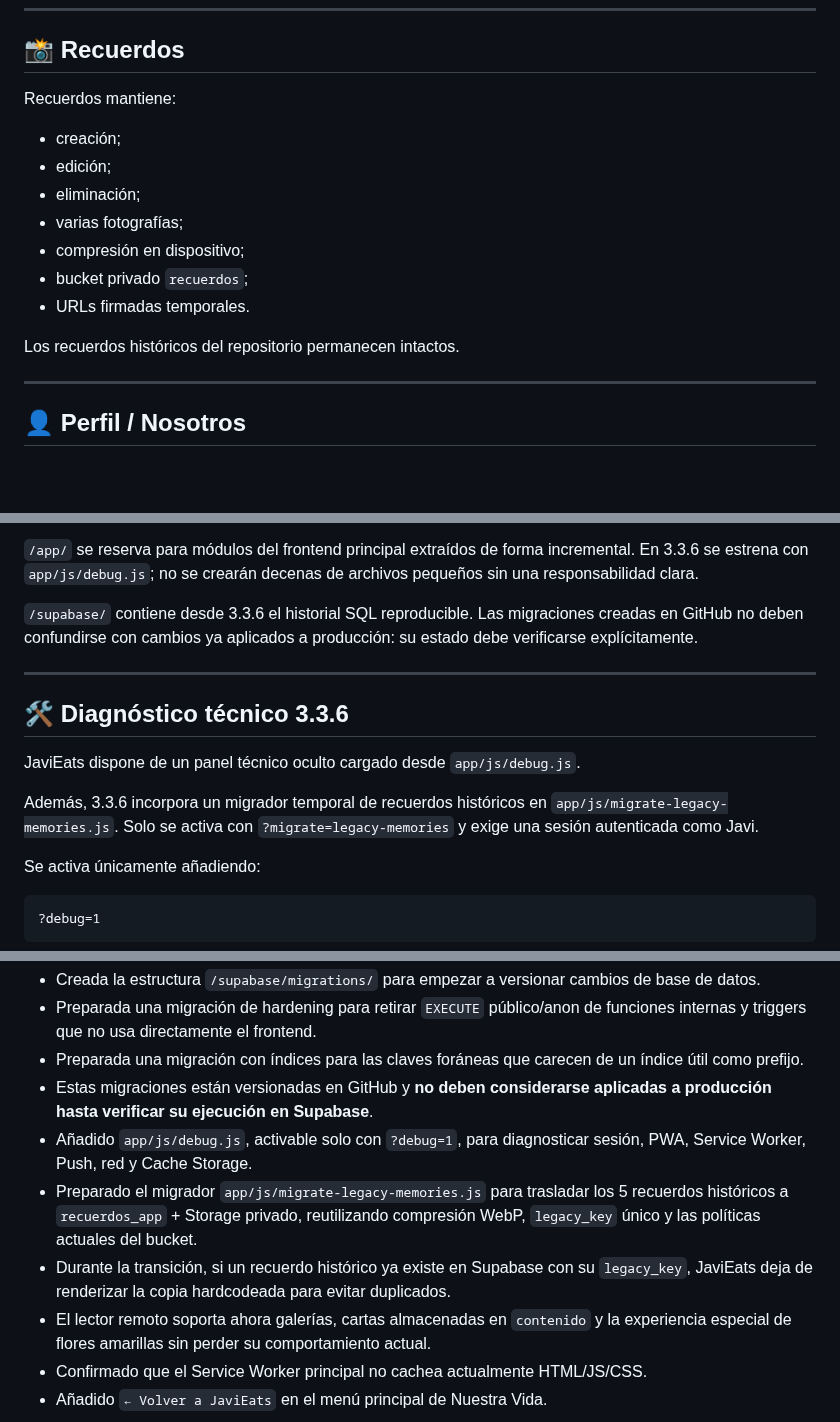
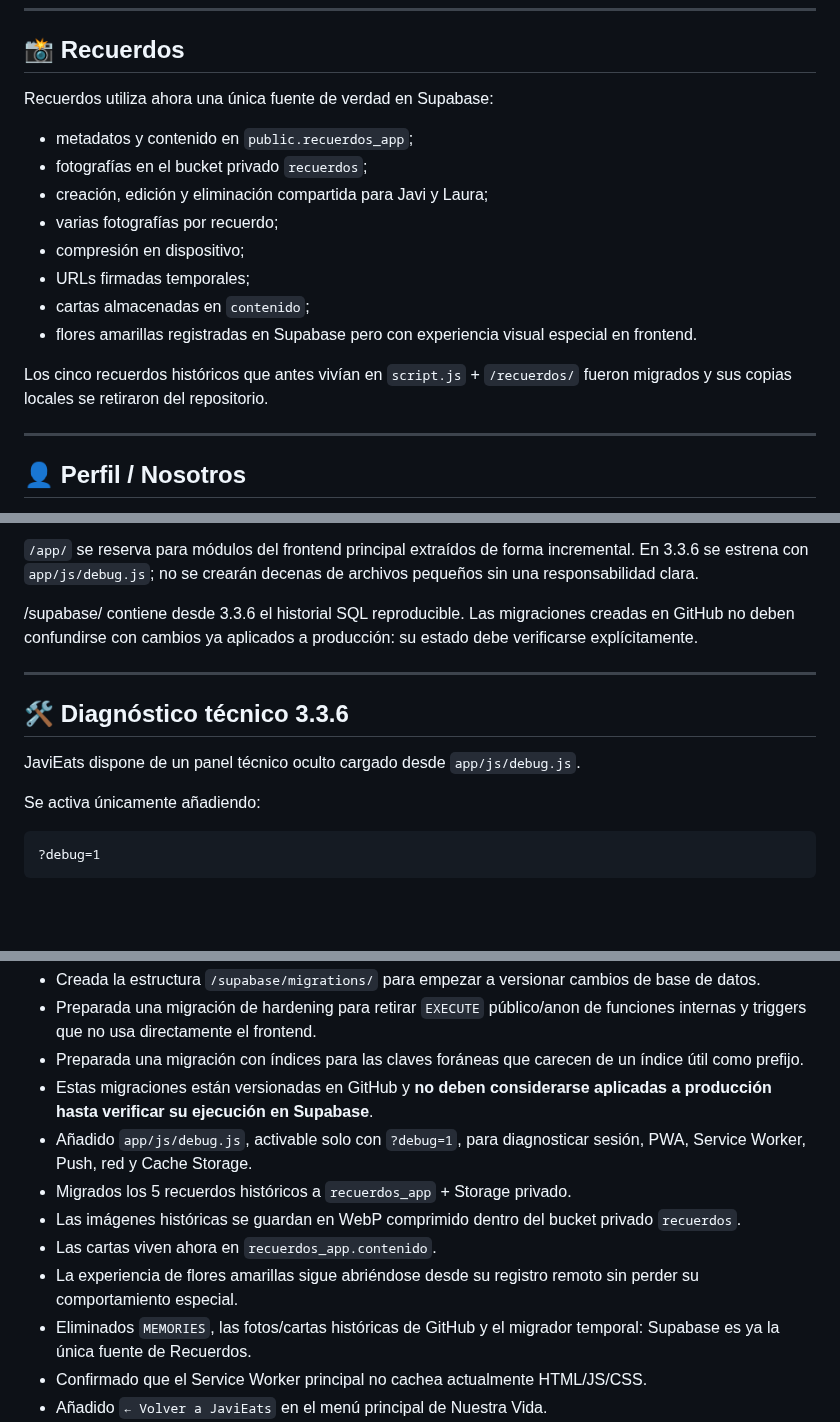
Before and after one commit to javiermontoro11/weblaura, a Markdown page: README.md, 3 parts joined by grey strips. Drawn GitHub-style; blank space fills up the shorter version.

Commit message:
ACTUALIZACION README.md VERSION 3.3.6

```diff
--- a/README.md
+++ b/README.md
@@ -225,17 +225,18 @@ La carga se realiza desde `minijuegos/minigames.js`: primero se cargan los datos
 
 ## 📸 Recuerdos
 
-Recuerdos mantiene:
+Recuerdos utiliza ahora una única fuente de verdad en Supabase:
 
-- creación;
-- edición;
-- eliminación;
-- varias fotografías;
+- metadatos y contenido en `public.recuerdos_app`;
+- fotografías en el bucket privado `recuerdos`;
+- creación, edición y eliminación compartida para Javi y Laura;
+- varias fotografías por recuerdo;
 - compresión en dispositivo;
-- bucket privado `recuerdos`;
-- URLs firmadas temporales.
+- URLs firmadas temporales;
+- cartas almacenadas en `contenido`;
+- flores amarillas registradas en Supabase pero con experiencia visual especial en frontend.
 
-Los recuerdos históricos del repositorio permanecen intactos.
+Los cinco recuerdos históricos que antes vivían en `script.js` + `/recuerdos/` fueron migrados y sus copias locales se retiraron del repositorio.
 
 ---
 
@@ -331,7 +331,7 @@ Los tres contextos maestros viven juntos dentro de `/contextos/`. **Nuestra Vida
 
 `/app/` se reserva para módulos del frontend principal extraídos de forma incremental. En 3.3.6 se estrena con `app/js/debug.js`; no se crearán decenas de archivos pequeños sin una responsabilidad clara.
 
-`/supabase/` contiene desde 3.3.6 el historial SQL reproducible. Las migraciones creadas en GitHub no deben confundirse con cambios ya aplicados a producción: su estado debe verificarse explícitamente.
+/supabase/ contiene desde 3.3.6 el historial SQL reproducible. Las migraciones creadas en GitHub no deben confundirse con cambios ya aplicados a producción: su estado debe verificarse explícitamente.
 
 
 ---
@@ -340,7 +340,6 @@ Los tres contextos maestros viven juntos dentro de `/contextos/`. **Nuestra Vida
 
 JaviEats dispone de un panel técnico oculto cargado desde `app/js/debug.js`.
 
-Además, 3.3.6 incorpora un migrador temporal de recuerdos históricos en `app/js/migrate-legacy-memories.js`. Solo se activa con `?migrate=legacy-memories` y exige una sesión autenticada como Javi.
 
 Se activa únicamente añadiendo:
 
@@ -522,9 +521,11 @@ Nuestra Vida conserva su propio versionado. Los bugs o ajustes internos del jueg
 - Preparada una migración con índices para las claves foráneas que carecen de un índice útil como prefijo.
 - Estas migraciones están versionadas en GitHub y **no deben considerarse aplicadas a producción hasta verificar su ejecución en Supabase**.
 - Añadido `app/js/debug.js`, activable solo con `?debug=1`, para diagnosticar sesión, PWA, Service Worker, Push, red y Cache Storage.
-- Preparado el migrador `app/js/migrate-legacy-memories.js` para trasladar los 5 recuerdos históricos a `recuerdos_app` + Storage privado, reutilizando compresión WebP, `legacy_key` único y las políticas actuales del bucket.
-- Durante la transición, si un recuerdo histórico ya existe en Supabase con su `legacy_key`, JaviEats deja de renderizar la copia hardcodeada para evitar duplicados.
-- El lector remoto soporta ahora galerías, cartas almacenadas en `contenido` y la experiencia especial de flores amarillas sin perder su comportamiento actual.
+- Migrados los 5 recuerdos históricos a `recuerdos_app` + Storage privado.
+- Las imágenes históricas se guardan en WebP comprimido dentro del bucket privado `recuerdos`.
+- Las cartas viven ahora en `recuerdos_app.contenido`.
+- La experiencia de flores amarillas sigue abriéndose desde su registro remoto sin perder su comportamiento especial.
+- Eliminados `MEMORIES`, las fotos/cartas históricas de GitHub y el migrador temporal: Supabase es ya la única fuente de Recuerdos.
 - Confirmado que el Service Worker principal no cachea actualmente HTML/JS/CSS.
 - Añadido `← Volver a JaviEats` en el menú principal de Nuestra Vida.
 - El botón se inyecta desde `nuestra-vida/access-gate.js`, manteniendo intacto el core de Nuestra Vida 1.0.
```
Also changed, not shown: other parts of README.md (+0 -1 lines).
